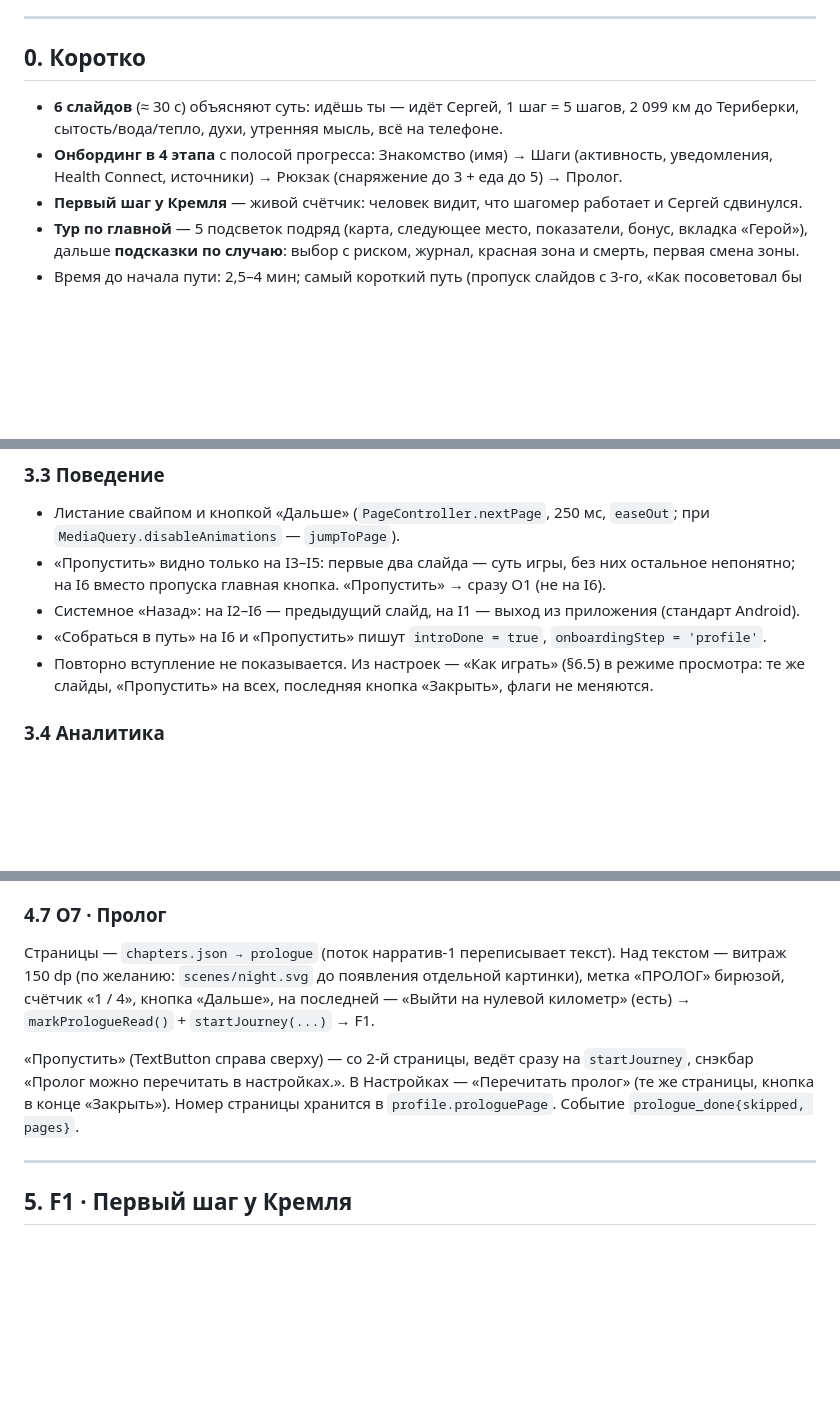
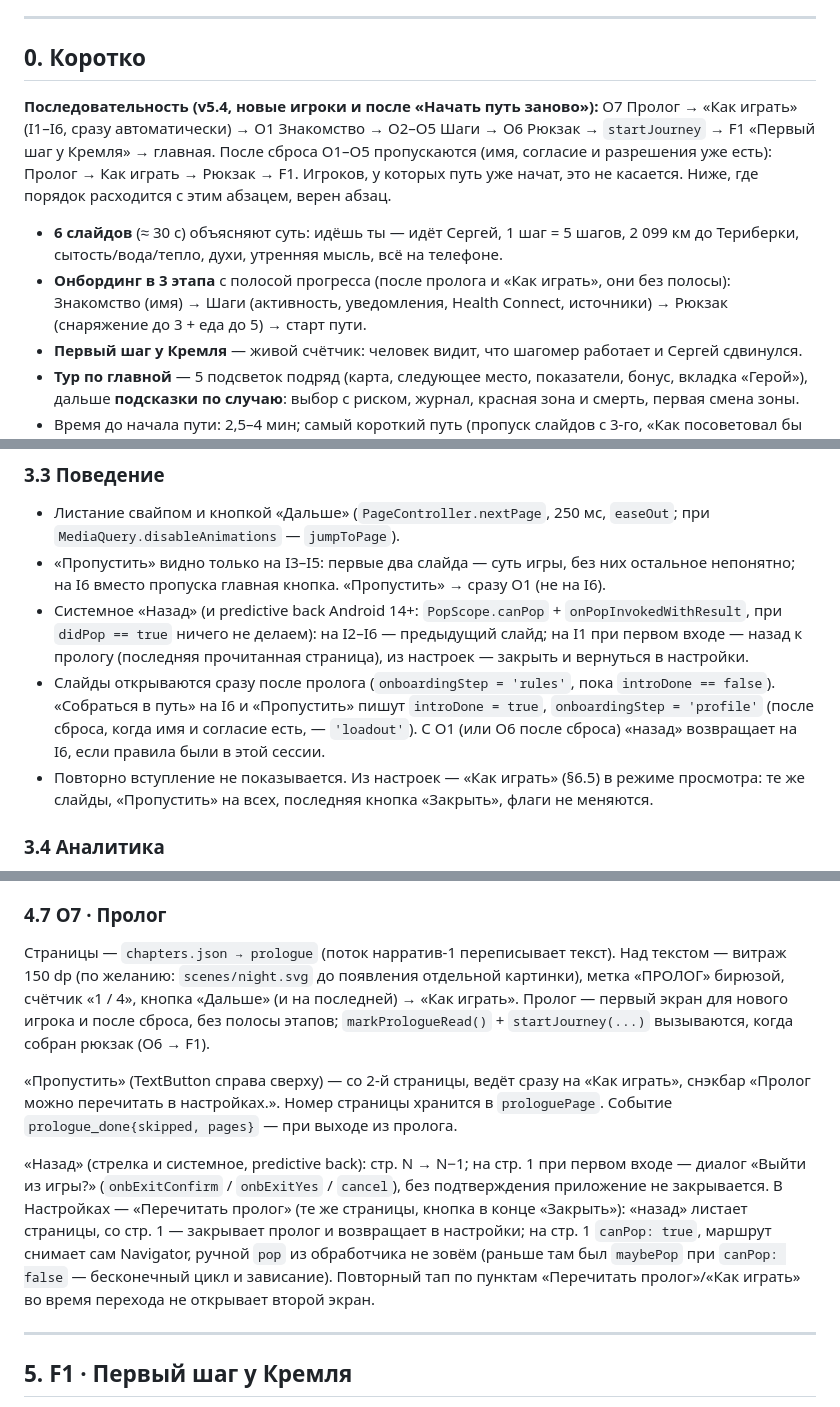
Before and after one commit to slbobr-gif/-v5, a Markdown page: 09-intro-onboarding-spec.md, 3 parts joined by grey strips. GitHub-like rendering; blank space fills up the shorter version.

```diff
--- a/09-intro-onboarding-spec.md
+++ b/09-intro-onboarding-spec.md
@@ -11,8 +11,10 @@
 
 ## 0. Коротко
 
+**Последовательность (v5.4, новые игроки и после «Начать путь заново»):** O7 Пролог → «Как играть» (I1–I6, сразу автоматически) → O1 Знакомство → O2–O5 Шаги → O6 Рюкзак → `startJourney` → F1 «Первый шаг у Кремля» → главная. После сброса O1–O5 пропускаются (имя, согласие и разрешения уже есть): Пролог → Как играть → Рюкзак → F1. Игроков, у которых путь уже начат, это не касается. Ниже, где порядок расходится с этим абзацем, верен абзац.
+
 * **6 слайдов** (≈ 30 с) объясняют суть: идёшь ты — идёт Сергей, 1 шаг = 5 шагов, 2 099 км до Териберки, сытость/вода/тепло, духи, утренняя мысль, всё на телефоне.
-* **Онбординг в 4 этапа** с полосой прогресса: Знакомство (имя) → Шаги (активность, уведомления, Health Connect, источники) → Рюкзак (снаряжение до 3 + еда до 5) → Пролог.
+* **Онбординг в 3 этапа** с полосой прогресса (после пролога и «Как играть», они без полосы): Знакомство (имя) → Шаги (активность, уведомления, Health Connect, источники) → Рюкзак (снаряжение до 3 + еда до 5) → старт пути.
 * **Первый шаг у Кремля** — живой счётчик: человек видит, что шагомер работает и Сергей сдвинулся.
 * **Тур по главной** — 5 подсветок подряд (карта, следующее место, показатели, бонус, вкладка «Герой»), дальше **подсказки по случаю**: выбор с риском, журнал, красная зона и смерть, первая смена зоны.
 * Время до начала пути: 2,5–4 мин; самый короткий путь (пропуск слайдов с 3-го, «Как посоветовал бы бывалый», пропуск пролога) — около минуты.
@@ -139,8 +141,8 @@ return const HomeShell();                                    // HomeShell зап
 
 * Листание свайпом и кнопкой «Дальше» (`PageController.nextPage`, 250 мс, `easeOut`; при `MediaQuery.disableAnimations` — `jumpToPage`).
 * «Пропустить» видно только на I3–I5: первые два слайда — суть игры, без них остальное непонятно; на I6 вместо пропуска главная кнопка. «Пропустить» → сразу O1 (не на I6).
-* Системное «Назад»: на I2–I6 — предыдущий слайд, на I1 — выход из приложения (стандарт Android).
-* «Собраться в путь» на I6 и «Пропустить» пишут `introDone = true`, `onboardingStep = 'profile'`.
+* Системное «Назад» (и predictive back Android 14+: `PopScope.canPop` + `onPopInvokedWithResult`, при `didPop == true` ничего не делаем): на I2–I6 — предыдущий слайд; на I1 при первом входе — назад к прологу (последняя прочитанная страница), из настроек — закрыть и вернуться в настройки.
+* Слайды открываются сразу после пролога (`onboardingStep = 'rules'`, пока `introDone == false`). «Собраться в путь» на I6 и «Пропустить» пишут `introDone = true`, `onboardingStep = 'profile'` (после сброса, когда имя и согласие есть, — `'loadout'`). С O1 (или O6 после сброса) «назад» возвращает на I6, если правила были в этой сессии.
 * Повторно вступление не показывается. Из настроек — «Как играть» (§6.5) в режиме просмотра: те же слайды, «Пропустить» на всех, последняя кнопка «Закрыть», флаги не меняются.
 
 ### 3.4 Аналитика
@@ -302,9 +304,11 @@ return const HomeShell();                                    // HomeShell зап
 
 ### 4.7 O7 · Пролог
 
-Страницы — `chapters.json → prologue` (поток нарратив-1 переписывает текст). Над текстом — витраж 150 dp (по желанию: `scenes/night.svg` до появления отдельной картинки), метка «ПРОЛОГ» бирюзой, счётчик «1 / 4», кнопка «Дальше», на последней — «Выйти на нулевой километр» (есть) → `markPrologueRead()` + `startJourney(...)` → F1.
+Страницы — `chapters.json → prologue` (поток нарратив-1 переписывает текст). Над текстом — витраж 150 dp (по желанию: `scenes/night.svg` до появления отдельной картинки), метка «ПРОЛОГ» бирюзой, счётчик «1 / 4», кнопка «Дальше» (и на последней) → «Как играть». Пролог — первый экран для нового игрока и после сброса, без полосы этапов; `markPrologueRead()` + `startJourney(...)` вызываются, когда собран рюкзак (O6 → F1).
 
-«Пропустить» (TextButton справа сверху) — со 2-й страницы, ведёт сразу на `startJourney`, снэкбар «Пролог можно перечитать в настройках.». В Настройках — «Перечитать пролог» (те же страницы, кнопка в конце «Закрыть»). Номер страницы хранится в `profile.prologuePage`. Событие `prologue_done{skipped, pages}`.
+«Пропустить» (TextButton справа сверху) — со 2-й страницы, ведёт сразу на «Как играть», снэкбар «Пролог можно перечитать в настройках.». Номер страницы хранится в `prologuePage`. Событие `prologue_done{skipped, pages}` — при выходе из пролога.
+
+«Назад» (стрелка и системное, predictive back): стр. N → N−1; на стр. 1 при первом входе — диалог «Выйти из игры?» (`onbExitConfirm` / `onbExitYes` / `cancel`), без подтверждения приложение не закрывается. В Настройках — «Перечитать пролог» (те же страницы, кнопка в конце «Закрыть»): «назад» листает страницы, со стр. 1 — закрывает пролог и возвращает в настройки; на стр. 1 `canPop: true`, маршрут снимает сам Navigator, ручной `pop` из обработчика не зовём (раньше там был `maybePop` при `canPop: false` — бесконечный цикл и зависание). Повторный тап по пунктам «Перечитать пролог»/«Как играть» во время перехода не открывает второй экран.
 
 ---
 
```
Also changed, not shown: other parts of 09-intro-onboarding-spec.md (+3 -3 lines), folklore-gifts.md (+2 -1 lines).
